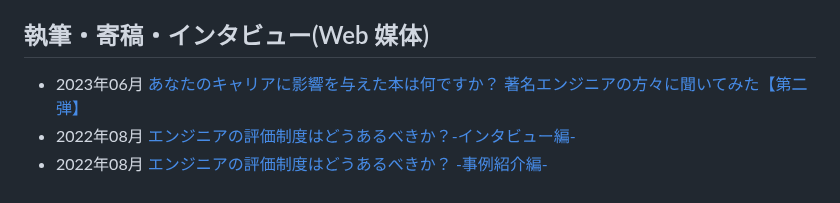
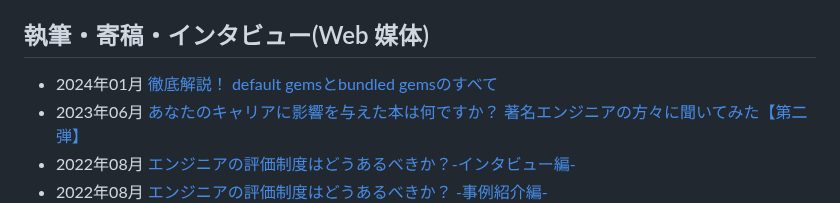
Before and after one commit to hsbt/hsbt, a Markdown page: hsbt.org/src/index.md, the part around the change. Rendered like a GitHub page.

Commit message:
Added gihyo article

```diff
--- a/hsbt.org/src/index.md
+++ b/hsbt.org/src/index.md
@@ -66,6 +66,7 @@ Rubyコミッター、Ruby, RubyGems, Bundler, Rake,  ruby-build, psychなど多
 
 ## 執筆・寄稿・インタビュー(Web 媒体)
 
+* 2024年01月 [徹底解説！ default gemsとbundled gemsのすべて](https://gihyo.jp/article/2024/01/ruby3.3-bundled-gems)
 * 2023年06月 [あなたのキャリアに影響を与えた本は何ですか？ 著名エンジニアの方々に聞いてみた【第二弾】](https://findy-code.io/engineer-lab/influential-books-2)
 * 2022年08月 [エンジニアの評価制度はどうあるべきか？-インタビュー編-](https://job-draft.jp/articles/570)
 * 2022年08月 [エンジニアの評価制度はどうあるべきか？ -事例紹介編-](https://job-draft.jp/articles/569)
```
